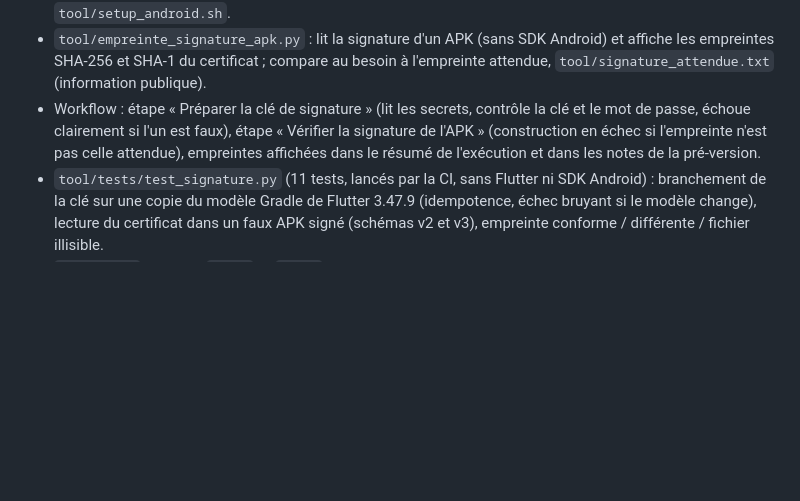
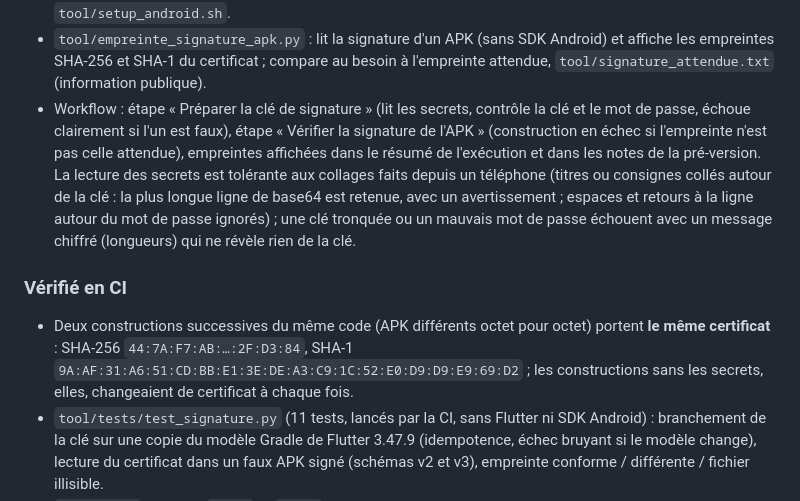
Before and after one commit to Stephane1972/crochet-creations, a Markdown page: CHANGELOG.md, the part around the change. Rendered like a GitHub page; blank space fills up the shorter version.

Commit message:
Documentation : lecture tolérante des secrets, vérification de stabilité en CI
Co-Authored-By: Claude Sonnet 5.5 <noreply@anthropic.com>
Claude-Session: https://claude.ai/code/session_01ShaH7AkZYodKL5ie5E5eZq

```diff
--- a/CHANGELOG.md
+++ b/CHANGELOG.md
@@ -20,7 +20,15 @@ validée augmente le numéro de version mineure (0.1.0, 0.2.0…).
   du certificat ; compare au besoin à l'empreinte attendue, `tool/signature_attendue.txt` (information publique).
 - Workflow : étape « Préparer la clé de signature » (lit les secrets, contrôle la clé et le mot de passe, échoue clairement
   si l'un est faux), étape « Vérifier la signature de l'APK » (construction en échec si l'empreinte n'est pas celle attendue),
-  empreintes affichées dans le résumé de l'exécution et dans les notes de la pré-version.
+  empreintes affichées dans le résumé de l'exécution et dans les notes de la pré-version. La lecture des secrets est tolérante
+  aux collages faits depuis un téléphone (titres ou consignes collés autour de la clé : la plus longue ligne de base64 est retenue,
+  avec un avertissement ; espaces et retours à la ligne autour du mot de passe ignorés) ; une clé tronquée ou un mauvais mot de passe
+  échouent avec un message chiffré (longueurs) qui ne révèle rien de la clé.
+
+### Vérifié en CI
+- Deux constructions successives du même code (APK différents octet pour octet) portent **le même certificat** :
+  SHA-256 `44:7A:F7:AB:…:2F:D3:84`, SHA-1 `9A:AF:31:A6:51:CD:BB:E1:3E:DE:A3:C9:1C:52:E0:D9:D9:E9:69:D2` ; les constructions sans les
+  secrets, elles, changeaient de certificat à chaque fois.
 - `tool/tests/test_signature.py` (11 tests, lancés par la CI, sans Flutter ni SDK Android) : branchement de la clé sur une copie du
   modèle Gradle de Flutter 3.47.9 (idempotence, échec bruyant si le modèle change), lecture du certificat dans un faux APK signé
   (schémas v2 et v3), empreinte conforme / différente / fichier illisible.
```
Also changed, not shown: README.md (+3 -0 lines).
